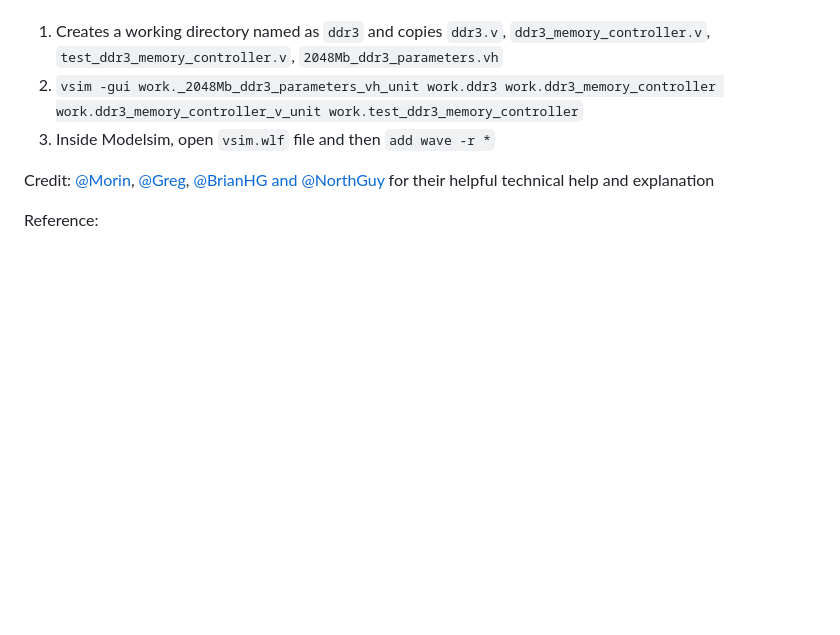
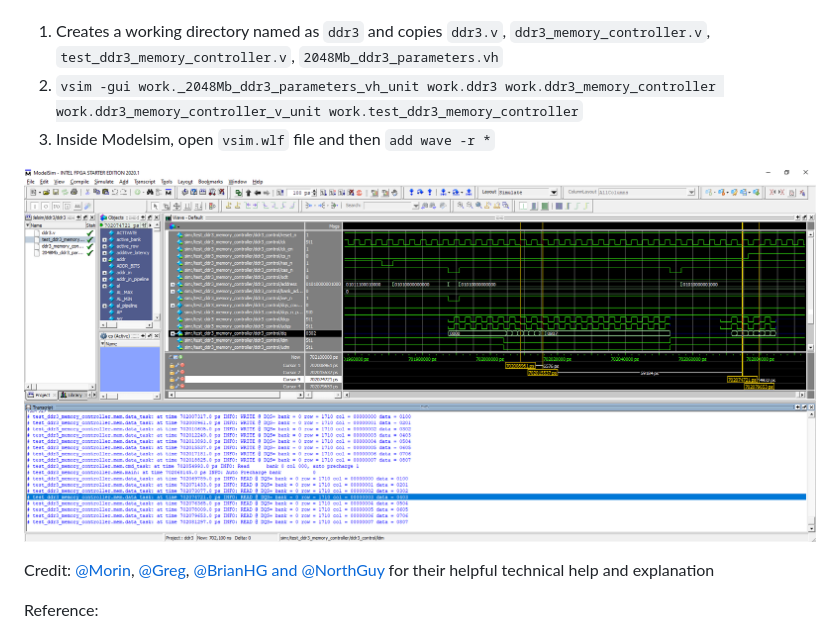
Before and after one commit to buttercutter/DDR, a Markdown page: README.md, the part around the change. GitHub-like rendering; pictures changed too: micron_simulation_model_waveform.png (added); blank space fills up the shorter version.

Commit message:
Added Micron simulation model waveform in Modelsim

```diff
--- a/README.md
+++ b/README.md
@@ -13,6 +13,8 @@ Notes on Modelsim simulation for Micron DDR3 memory simulation model:
 2. `vsim -gui work._2048Mb_ddr3_parameters_vh_unit work.ddr3 work.ddr3_memory_controller work.ddr3_memory_controller_v_unit work.test_ddr3_memory_controller`
 3. Inside Modelsim, open `vsim.wlf` file and then `add wave -r *`
 
+![modelsim_waveform](./micron_simulation_model_waveform.png)
+
 Credit: [@Morin](https://github.com/MartinGeisse), [@Greg](https://github.com/gregdavill/), [@BrianHG and @NorthGuy](https://www.eevblog.com/forum/fpga/ddr3-initialization-sequence-issue/) for their helpful technical help and explanation
 
 Reference:
```
